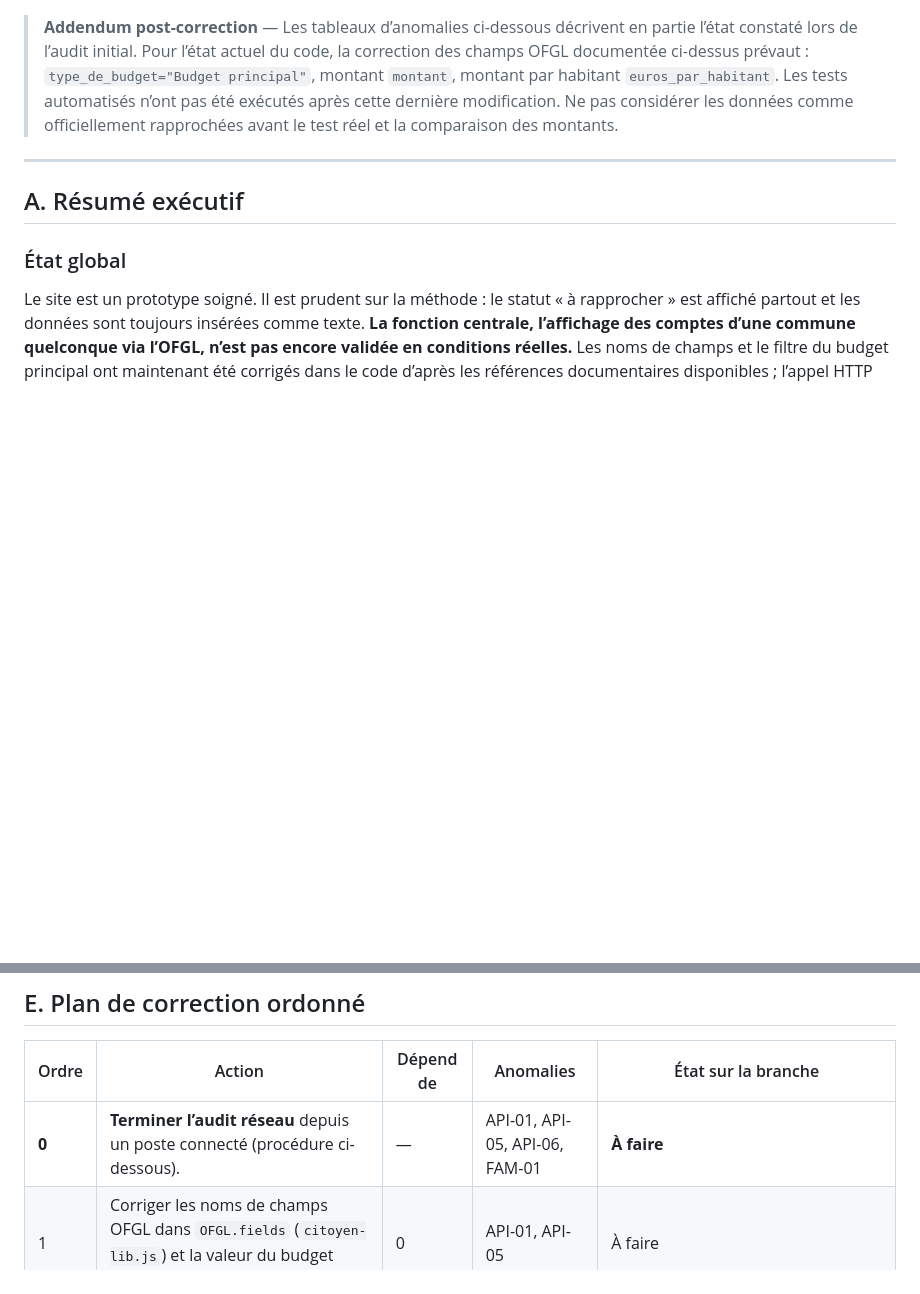
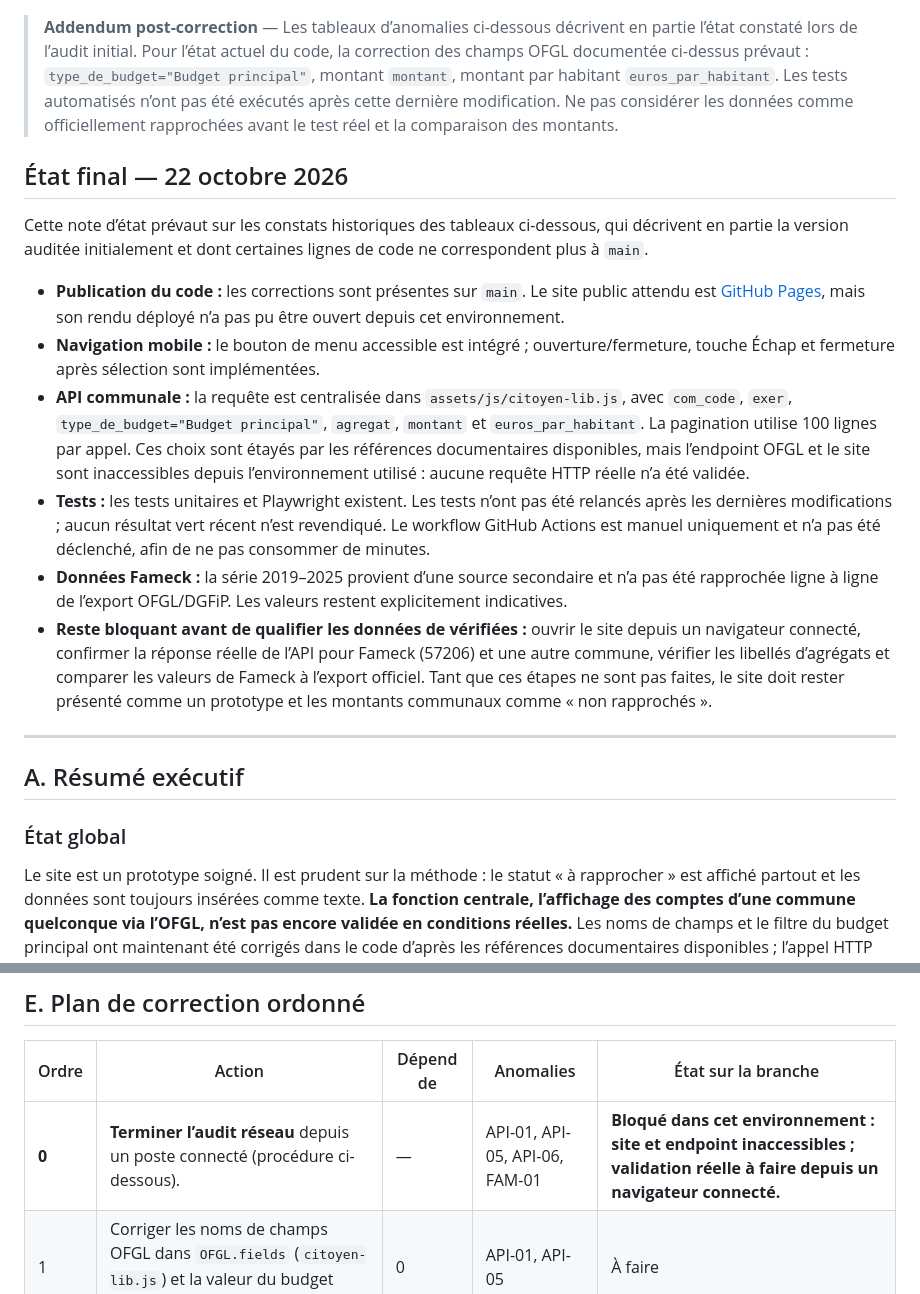
Before and after one commit to Tuzilucas/Citoyen, a Markdown page: AUDIT-TECHNIQUE.md, 2 parts joined by grey strips. GitHub-like rendering; blank space fills up the shorter version.

Commit message:
Clarify final publication and validation status

```diff
--- a/AUDIT-TECHNIQUE.md
+++ b/AUDIT-TECHNIQUE.md
@@ -8,6 +8,19 @@
 - **Limite de publication** : les commits sont bien présents sur `main`. L’accès direct au site GitHub Pages et à l’endpoint API depuis cet environnement n’a pas abouti ; la mise à jour du dépôt est confirmée, le déploiement visuel et l’appel navigateur restent non vérifiés.
 
 > **Addendum post-correction** — Les tableaux d’anomalies ci-dessous décrivent en partie l’état constaté lors de l’audit initial. Pour l’état actuel du code, la correction des champs OFGL documentée ci-dessus prévaut : `type_de_budget="Budget principal"`, montant `montant`, montant par habitant `euros_par_habitant`. Les tests automatisés n’ont pas été exécutés après cette dernière modification. Ne pas considérer les données comme officiellement rapprochées avant le test réel et la comparaison des montants.
+
+
+
+## État final — 22 octobre 2026
+
+Cette note d’état prévaut sur les constats historiques des tableaux ci-dessous, qui décrivent en partie la version auditée initialement et dont certaines lignes de code ne correspondent plus à `main`.
+
+- **Publication du code :** les corrections sont présentes sur `main`. Le site public attendu est [GitHub Pages](https://tuzilucas.github.io/Citoyen/), mais son rendu déployé n’a pas pu être ouvert depuis cet environnement.
+- **Navigation mobile :** le bouton de menu accessible est intégré ; ouverture/fermeture, touche Échap et fermeture après sélection sont implémentées.
+- **API communale :** la requête est centralisée dans `assets/js/citoyen-lib.js`, avec `com_code`, `exer`, `type_de_budget="Budget principal"`, `agregat`, `montant` et `euros_par_habitant`. La pagination utilise 100 lignes par appel. Ces choix sont étayés par les références documentaires disponibles, mais l’endpoint OFGL et le site sont inaccessibles depuis l’environnement utilisé : aucune requête HTTP réelle n’a été validée.
+- **Tests :** les tests unitaires et Playwright existent. Les tests n’ont pas été relancés après les dernières modifications ; aucun résultat vert récent n’est revendiqué. Le workflow GitHub Actions est manuel uniquement et n’a pas été déclenché, afin de ne pas consommer de minutes.
+- **Données Fameck :** la série 2019–2025 provient d’une source secondaire et n’a pas été rapprochée ligne à ligne de l’export OFGL/DGFiP. Les valeurs restent explicitement indicatives.
+- **Reste bloquant avant de qualifier les données de vérifiées :** ouvrir le site depuis un navigateur connecté, confirmer la réponse réelle de l’API pour Fameck (57206) et une autre commune, vérifier les libellés d’agrégats et comparer les valeurs de Fameck à l’export officiel. Tant que ces étapes ne sont pas faites, le site doit rester présenté comme un prototype et les montants communaux comme « non rapprochés ».
 
 ---
 
@@ -304,7 +317,7 @@ Glossaire : 48 définitions compréhensibles et non contradictoires avec les cal
 
 | Ordre | Action | Dépend de | Anomalies | État sur la branche |
 |---|---|---|---|---|
-| **0** | **Terminer l’audit réseau** depuis un poste connecté (procédure ci-dessous). | — | API-01, API-05, API-06, FAM-01 | **À faire** |
+| **0** | **Terminer l’audit réseau** depuis un poste connecté (procédure ci-dessous). | — | API-01, API-05, API-06, FAM-01 | **Bloqué dans cet environnement : site et endpoint inaccessibles ; validation réelle à faire depuis un navigateur connecté.** |
 | 1 | Corriger les noms de champs OFGL dans `OFGL.fields` (`citoyen-lib.js`) et la valeur du budget principal, à partir du schéma réel. | 0 | API-01, API-05 | À faire |
 | 2 | Pagination, limite à 100, contrôle d’exhaustivité, exclusion des lignes étrangères. | — | API-02, API-04 | **Fait, testé** |
 | 3 | Distinguer erreur, délai, format, absence de données et réponse incomplète. | — | API-03 | **Fait, testé** |
```
